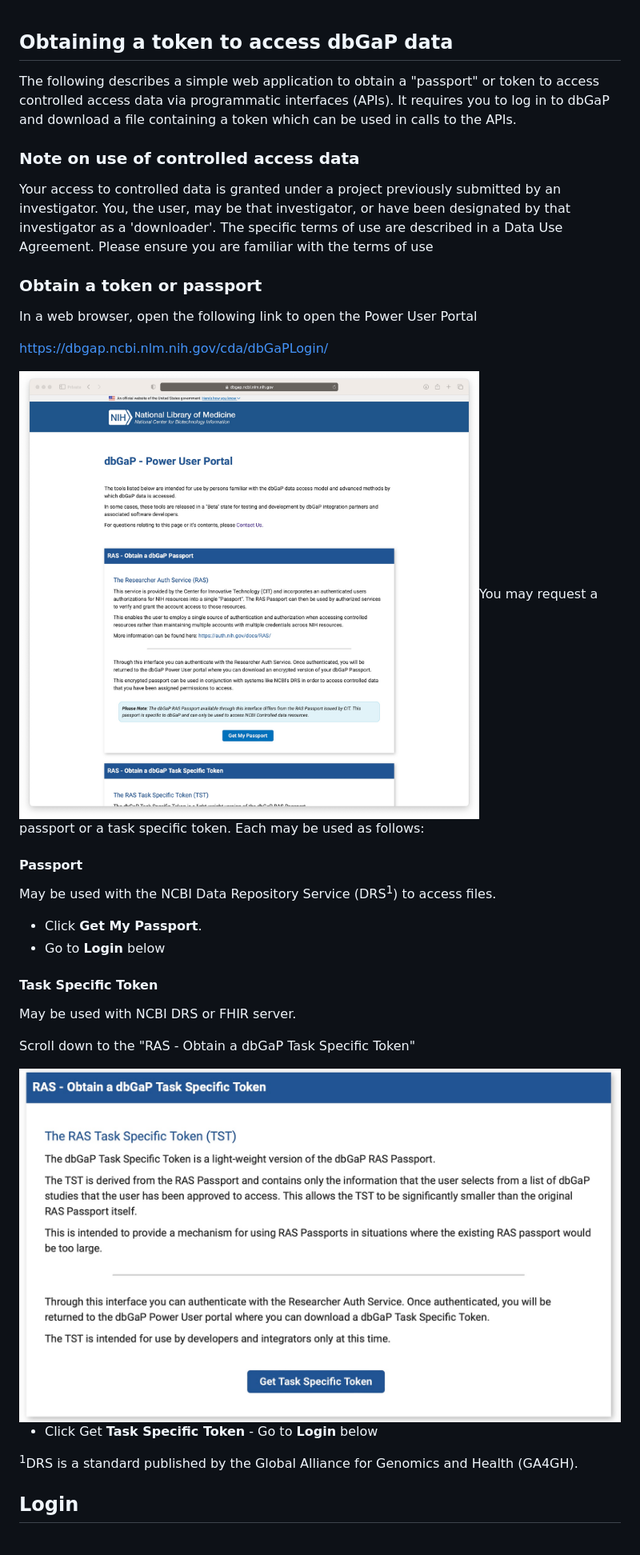
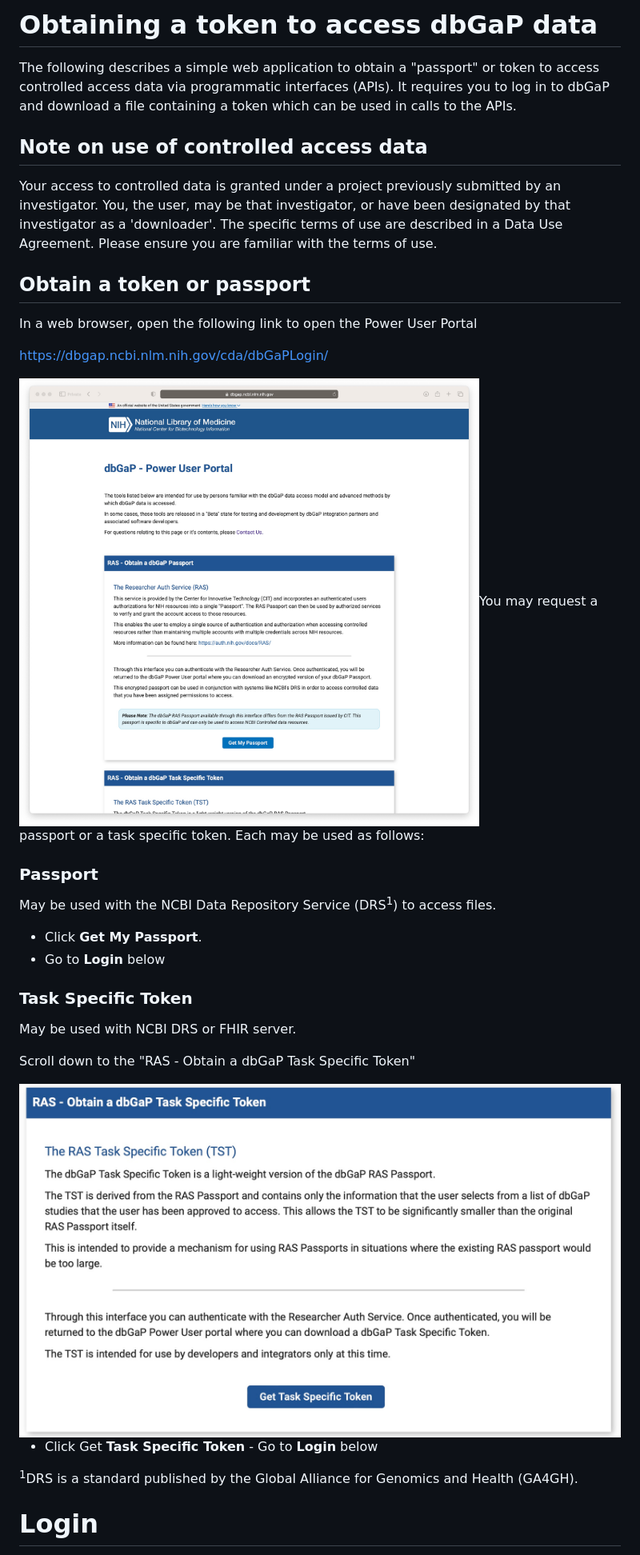
Before and after one commit to ncbi/DbGaP-FHIR-API-Docs, a Markdown page: obtaining_a_token.md, the part around one of its changes. Shown at 80% size. Drawn GitHub-style.

```diff
--- a/obtaining_a_token.md
+++ b/obtaining_a_token.md
@@ -1,18 +1,15 @@
+# Obtaining a token to access dbGaP data
 
+The following describes a simple web application to obtain a "passport" or token to access controlled access data via programmatic interfaces (APIs). It requires you to log in to dbGaP and download a file containing a token which can be used in calls to the APIs.
 
-## Obtaining a token to access dbGaP data
+## Note on use of controlled access data
 
-The following describes a simple  web application to obtain a "passport" or token to access controlled access data via programmatic interfaces (APIs). It requires you to log in to dbGaP and download a file containing a token which can be used in calls to the APIs.
+Your access to controlled data is granted under a project previously
+submitted by an investigator. You, the user, may be that investigator, or have been designated by that investigator as a 'downloader'. The specific terms of use are described in a Data Use Agreement. Please ensure you are familiar with the terms of use.
 
-###  Note on use of controlled access data
+## Obtain a token or passport
 
-Your access to controlled data is granted under a project previously submitted by an investigator. You, the user, may be that investigator, or have been designated by that investigator as a 'downloader'. The specific terms of use are described in a Data Use Agreement. Please ensure you are familiar with the terms of use
-
-
-
-### Obtain a token or passport
-
-In a  web browser, open the following link to open the Power User Portal
+In a web browser, open the following link to open the Power User Portal
 
 https://dbgap.ncbi.nlm.nih.gov/cda/dbGaPLogin/
 
@@ -20,13 +17,12 @@ https://dbgap.ncbi.nlm.nih.gov/cda/dbGaPLogin/
 
-#### Passport
+### Passport
 
 May be used with the NCBI Data Repository Service (DRS<sup>1</sup>) to access files.
 
 - Click **Get My Passport**.
 - Go to **Login** below
 
-
-#### Task Specific Token
+### Task Specific Token
 
 May be used with NCBI DRS or FHIR server.
 
@@ -36,8 +32,7 @@ Scroll down to the "RAS - Obtain a dbGaP Task Specific Token"
 
 - Click Get **Task Specific Token** - Go to **Login** below
 
-
 <sup>1</sup>DRS is a standard published by the Global Alliance for Genomics and Health (GA4GH).
 
-## Login
+# Login
 
```
Also changed, not shown: other parts of obtaining_a_token.md (+21 -31 lines), img/token-confirm.jpg (renamed from img/token_confirm.jpg), img/token-nih-login.jpg (renamed from img/token-nihlogin.jpg).
